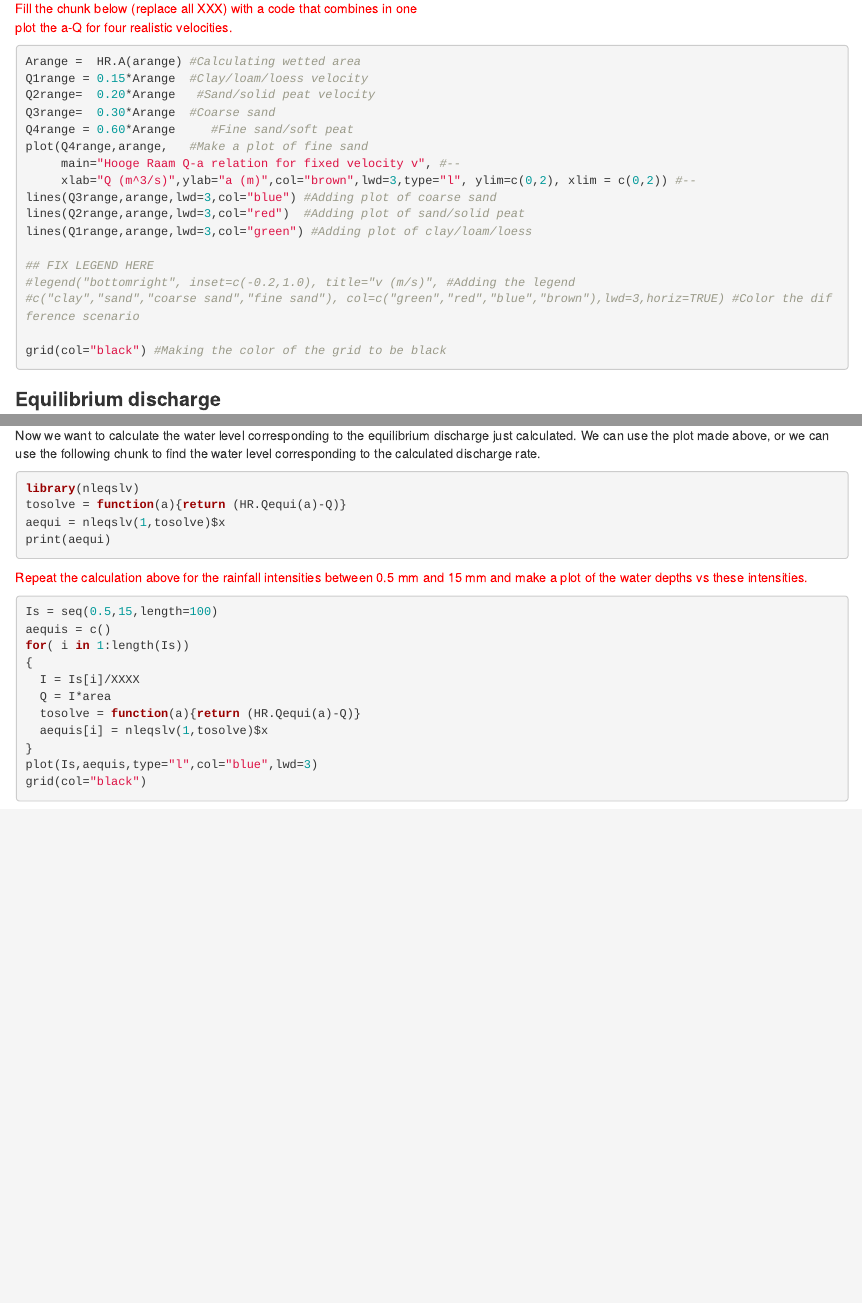
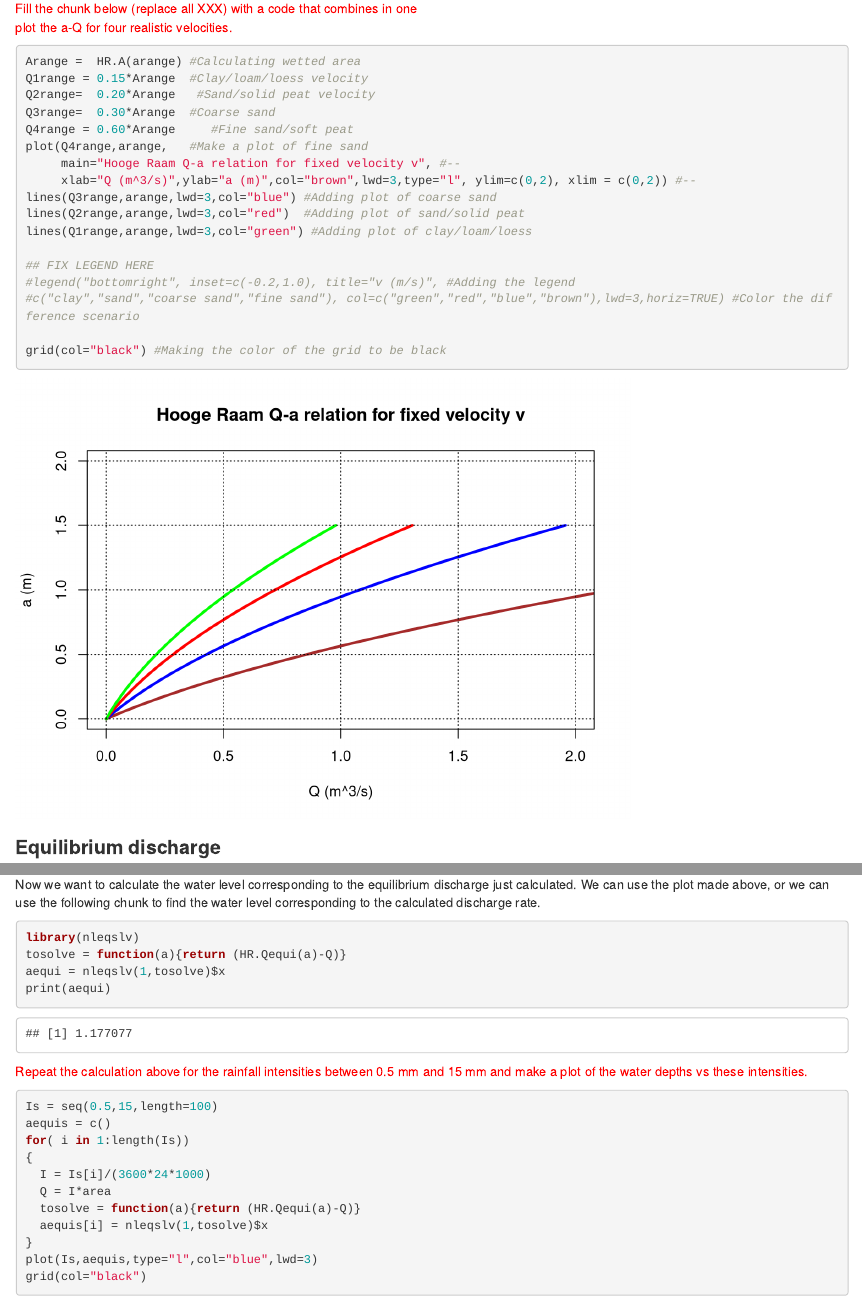
Before and after one commit to sanlocoz/WANT, an R Markdown document (Hooge_raam_coupling23_24/start_Hooge_raam_coupling.Rmd): the page in a window 1100 px wide, from 7130 px down, and a second part further down, joined at a grey line. Rendered offline with R 4.5, knitr and Pandoc, with nearby package versions.

Commit message:
Adding multiple values of intensities

````diff
--- a/Hooge_raam_coupling23_24/start_Hooge_raam_coupling.Rmd
+++ b/Hooge_raam_coupling23_24/start_Hooge_raam_coupling.Rmd
@@ -192,7 +192,7 @@ Velocities higher than 1 m/s are however rather atypical.
 Fill the chunk below (replace all XXX) with a code that combines in one\
 plot the a-Q for four realistic velocities.
 
-```{r, eval=FALSE}
+```{r, eval=TRUE}
 Arange =  HR.A(arange) #Calculating wetted area
 Q1range = 0.15*Arange  #Clay/loam/loess velocity
 Q2range=  0.20*Arange   #Sand/solid peat velocity
@@ -274,7 +274,7 @@ Q = I*area
 
 Now we want to calculate the water level corresponding to the equilibrium discharge just calculated. We can use the plot made above, or we can use the following chunk to find the water level corresponding to the calculated discharge rate.
 
-```{r, eval=FALSE}
+```{r, eval=TRUE}
 library(nleqslv)
 tosolve = function(a){return (HR.Qequi(a)-Q)}
 aequi = nleqslv(1,tosolve)$x
@@ -288,7 +288,7 @@ Is = seq(0.5,15,length=100)
 aequis = c()
 for( i in 1:length(Is))
 {
-  I = Is[i]/XXXX
+  I = Is[i]/(3600*24*1000)
   Q = I*area
   tosolve = function(a){return (HR.Qequi(a)-Q)}
   aequis[i] = nleqslv(1,tosolve)$x
````
Also changed, not shown: Hooge_raam_coupling23_24/start_Hooge_raam_coupling.html, Hooge_raam_coupling23_24/start_Hooge_raam_coupling.nb.html, Hooge_raam_coupling23_24/start_Hooge_raam_coupling.Rmd (2 more changed lines).
